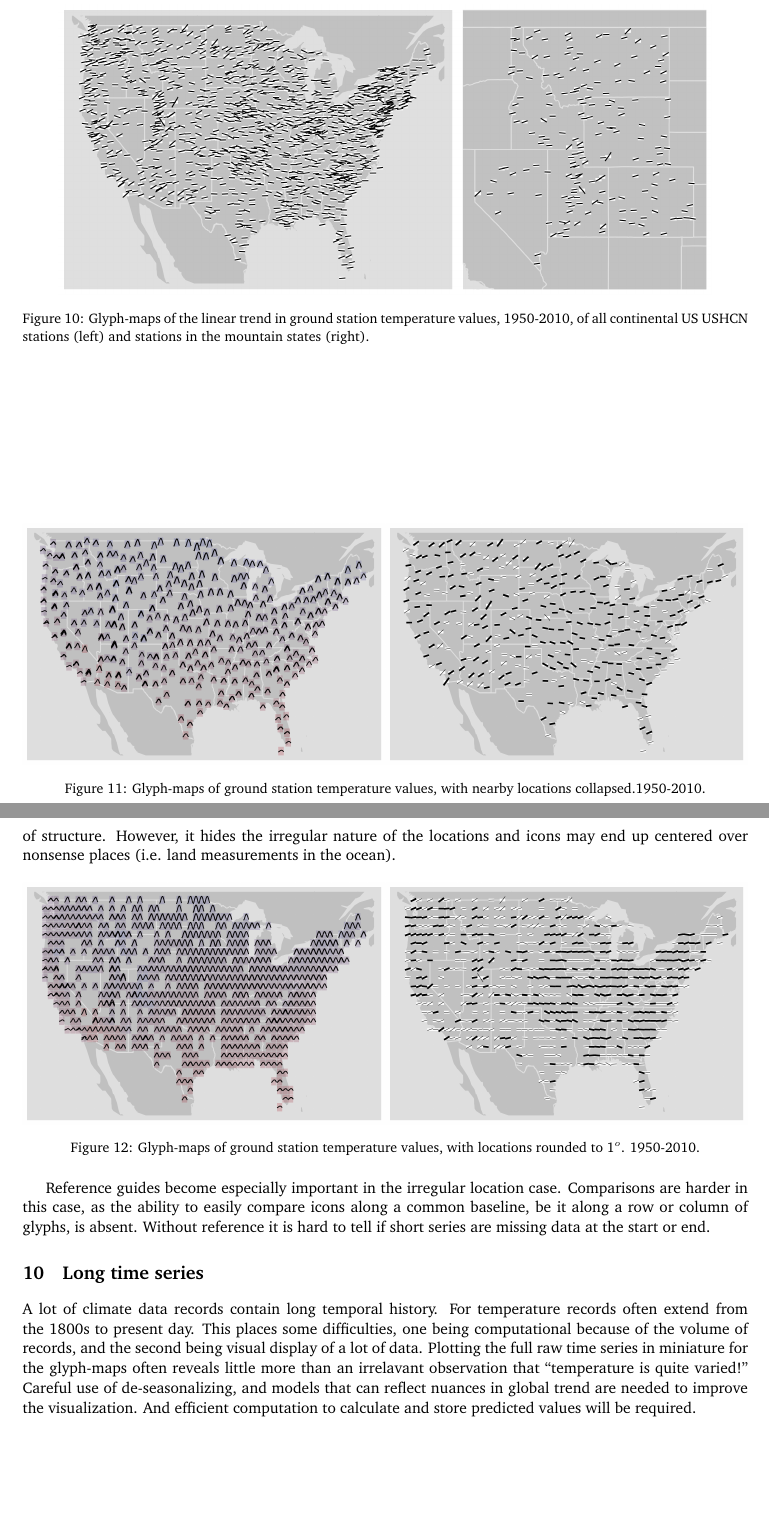
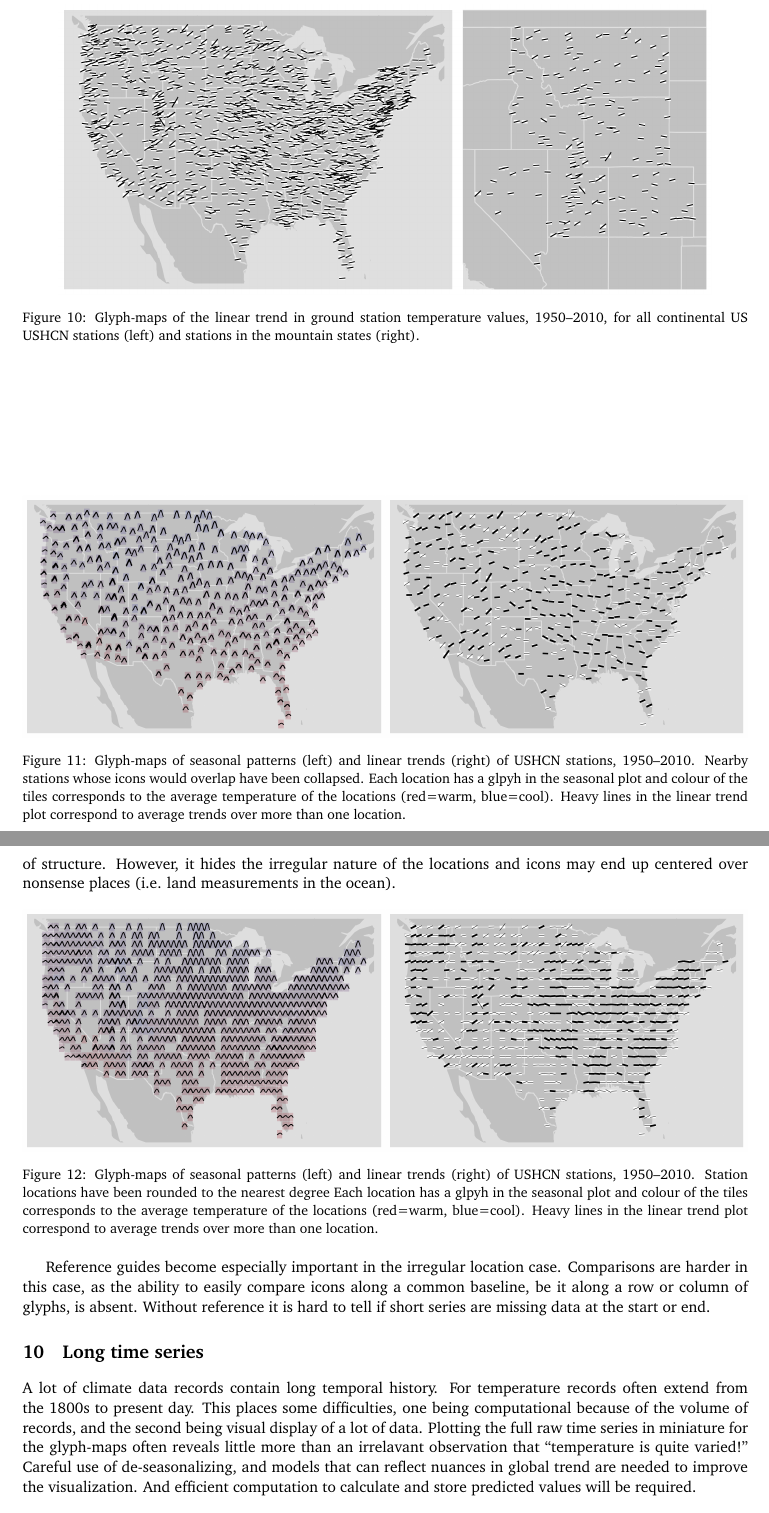
Before and after one commit to ggobi/paper-climate, a LaTeX document (paper.tex): two parts of pages 12 and 13 of 15, joined at a grey line, cut so that both start at the same text, the shorter picture padded with empty space. Compiled offline with pdfLaTeX.

Commit message:
caption edits

```diff
--- a/paper.tex
+++ b/paper.tex
@@ -364,7 +364,7 @@ Figure \ref{fig:irregular} shows linear trends for monthly average surface tempe
   \centering
   \includegraphics[width=0.55\linewidth]{usa-lin-overlap}%
   \includegraphics[width=0.35\linewidth]{ghcn-mountains}%
-  \caption{Glyph-maps of the linear trend in ground station temperature values, 1950-2010, of all continental US USHCN stations (left) and stations in the mountain states (right).}
+  \caption{Glyph-maps of the linear trend in ground station temperature values, 1950--2010, for all continental US USHCN stations (left) and stations in the mountain states (right).}
   \label{fig:irregular}
 \end{figure}
 The two panels illustrate one approach to the overlapping problem: zooming.  There is an interplay between icon size (in geographical units), plotting area (in geographical units) and plot size (in display units).  Icons need to be big enough to be readable on the display, but small enough to avoid overlapping.  Readability can be maintained and overlapping reduced by decreasing the icon size and simultaneously increasing the display size or decreasing the plotting area (as done in the right panel in Figure \ref{fig:irregular}).  However, there are generally limitations in the maximum display size (or resolution) and the utility of plotting very small areas.
@@ -375,7 +375,7 @@ An alternative approach is to combine overlapping locations and plot a single su
   \centering
   \includegraphics[width=0.5\linewidth]{usa-season-collapsed}%
   \includegraphics[width=0.5\linewidth]{usa-lin-collapse}%
-  \caption{Glyph-maps of ground station temperature values, with nearby locations collapsed.1950-2010.}
+  \caption{Glyph-maps of seasonal patterns (left) and linear trends (right) of USHCN stations, 1950--2010.  Nearby stations whose icons would overlap have been collapsed.  Each location has a glpyh in the seasonal plot and colour of the tiles corresponds to the average temperature of the locations (red=warm, blue=cool).  Heavy lines in the linear trend plot correspond to average trends over more than one location.}
   \label{fig:irregular-collapsed}
 \end{figure}
 
@@ -385,7 +385,7 @@ In both examples of collapsing locations, the icon locations still represent rea
   \centering
   \includegraphics[width=0.5\linewidth]{usa-season-grid}%
   \includegraphics[width=0.5\linewidth]{usa-lin-grid}%
-  \caption{Glyph-maps of ground station temperature values, with locations rounded to 1$^o$. 1950-2010.}
+  \caption{Glyph-maps of seasonal patterns (left) and linear trends (right) of USHCN stations, 1950--2010.  Station locations have been rounded to the nearest degree Each location has a glpyh in the seasonal plot and colour of the tiles corresponds to the average temperature of the locations (red=warm, blue=cool).  Heavy lines in the linear trend plot correspond to average trends over more than one location.}
   \label{fig:irregular-grid}
 \end{figure}
 
```
Also changed, not shown: paper.tex (2 more changed lines).
